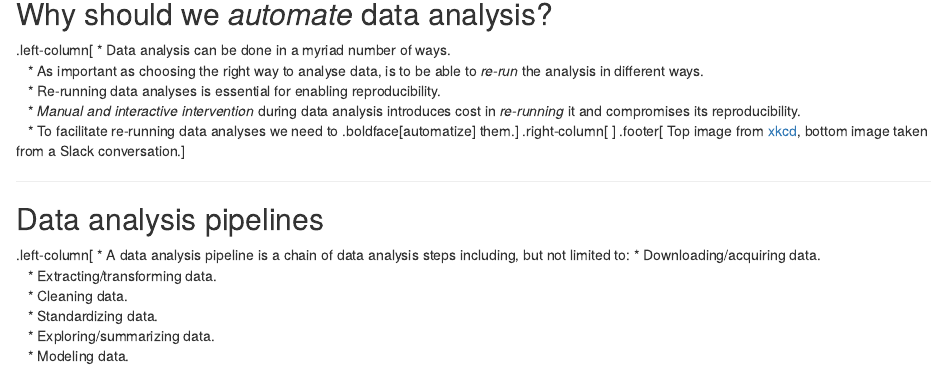
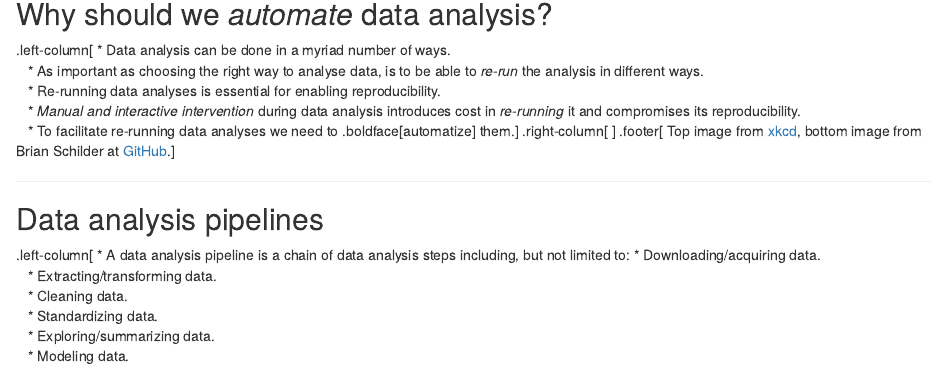
Before and after one commit to funcompbio/lecture10, an R Markdown document (index.Rmd): the page in a window 1100 px wide, from 530 px down. Rendered offline with R 4.5, knitr and Pandoc, with nearby package versions.

Commit message:
Added credits for main control GIF

```diff
--- a/index.Rmd
+++ b/index.Rmd
@@ -59,8 +59,8 @@ class: title-slide, middle, center
 ![:scale 75% ](img/main-control.gif)
 ]
 .footer[
-Top image from [xkcd](https://xkcd.com/1319), bottom image taken from a
-Slack conversation.
+Top image from [xkcd](https://xkcd.com/1319), bottom image from Brian Schilder
+at [GitHub](https://github.com/neurogenomics/rworkflows/discussions/93).
 ]
 
 ---
```
Also changed, not shown: 1 other file.
